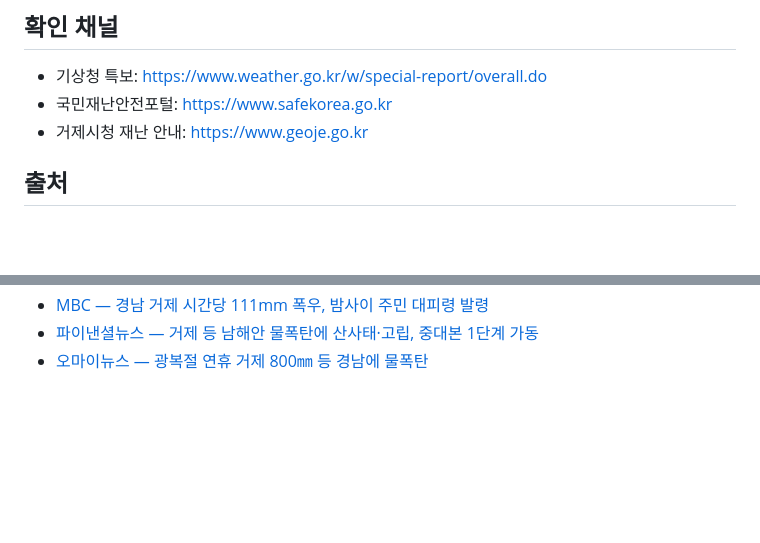
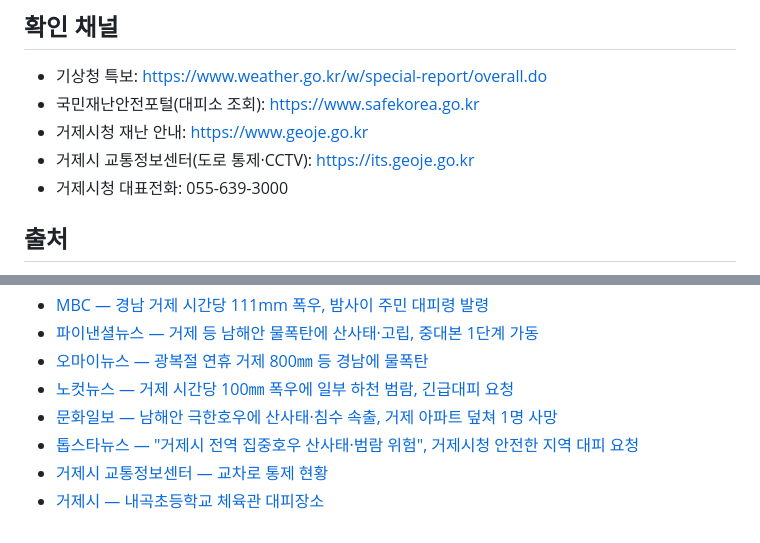
Before and after one commit to peterpantong/-, a Markdown page: geoje-heavy-rain-2026-08.md, 2 parts joined by grey strips. Drawn GitHub-style; blank space fills up the shorter version.

```diff
--- a/geoje-heavy-rain-2026-08.md
+++ b/geoje-heavy-rain-2026-08.md
@@ -73,8 +117,10 @@
 ## 확인 채널
 
 - 기상청 특보: https://www.weather.go.kr/w/special-report/overall.do
-- 국민재난안전포털: https://www.safekorea.go.kr
+- 국민재난안전포털(대피소 조회): https://www.safekorea.go.kr
 - 거제시청 재난 안내: https://www.geoje.go.kr
+- 거제시 교통정보센터(도로 통제·CCTV): https://its.geoje.go.kr
+- 거제시청 대표전화: 055-639-3000
 
 ## 출처
 
@@ -94,3 +140,8 @@
 - [MBC — 경남 거제 시간당 111mm 폭우, 밤사이 주민 대피령 발령](https://imnews.imbc.com/news/2026/society/article/6845177_36918.html)
 - [파이낸셜뉴스 — 거제 등 남해안 물폭탄에 산사태·고립, 중대본 1단계 가동](https://www.fnnews.com/news/202608170833524198)
 - [오마이뉴스 — 광복절 연휴 거제 800㎜ 등 경남에 물폭탄](https://www.ohmynews.com/NWS_Web/View/at_pg.aspx?CNTN_CD=A0003259677)
+- [노컷뉴스 — 거제 시간당 100㎜ 폭우에 일부 하천 범람, 긴급대피 요청](https://www.nocutnews.co.kr/news/6563644)
+- [문화일보 — 남해안 극한호우에 산사태·침수 속출, 거제 아파트 덮쳐 1명 사망](https://www.munhwa.com/article/11609874)
+- [톱스타뉴스 — "거제시 전역 집중호우 산사태·범람 위험", 거제시청 안전한 지역 대피 요청](https://www.topstarnews.net/news/articleView.html?idxno=16164983)
+- [거제시 교통정보센터 — 교차로 통제 현황](https://its.geoje.go.kr/trafficinfo/crossInfo.do)
+- [거제시 — 내곡초등학교 체육관 대피장소](https://www.geoje.go.kr/jijin/sub/1-30.html)
```
Also changed, not shown: other parts of geoje-heavy-rain-2026-08.md (+45 -1 lines).
